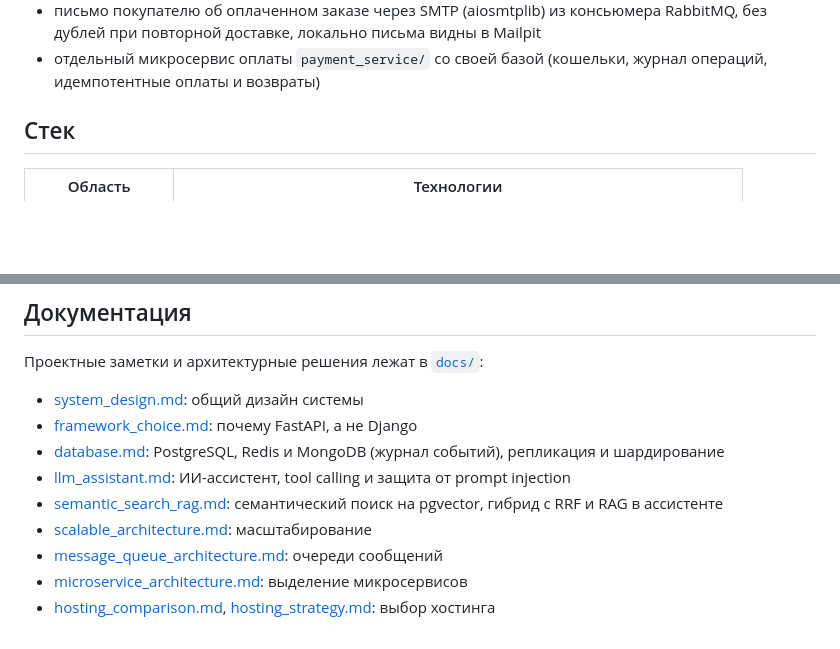
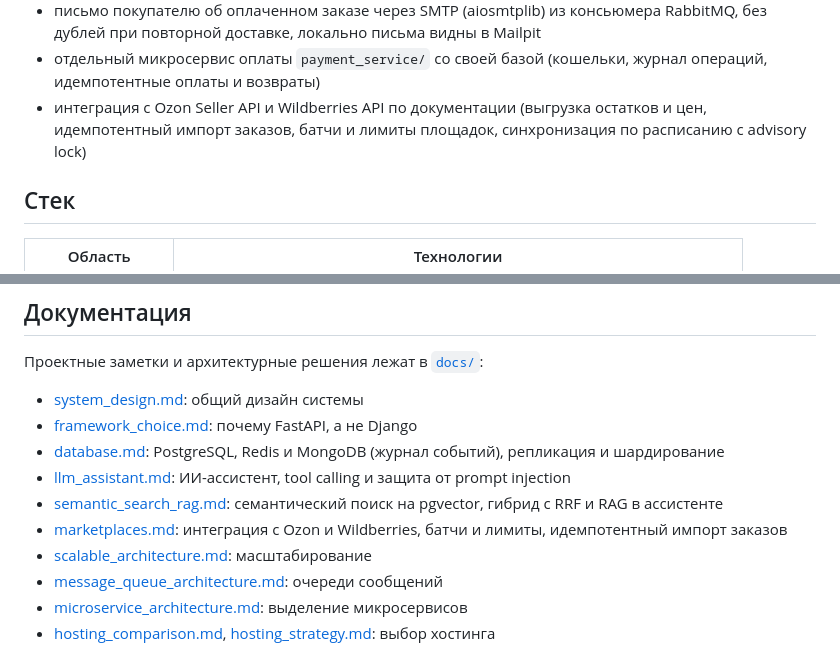
Before and after one commit to DiMiRka/SFMShop, a Markdown page: README.md, 2 parts joined by grey strips. Drawn GitHub-style; blank space fills up the shorter version.

```diff
--- a/README.md
+++ b/README.md
@@ -33,6 +33,8 @@ REST API интернет-магазина \
   гибридный поиск по смыслу и по названию с объединением через RRF
 - письмо покупателю об оплаченном заказе через SMTP (aiosmtplib) из консьюмера RabbitMQ, без дублей при повторной доставке, локально письма видны в Mailpit
 - отдельный микросервис оплаты `payment_service/` со своей базой (кошельки, журнал операций, идемпотентные оплаты и возвраты)
+- интеграция с Ozon Seller API и Wildberries API по документации (выгрузка остатков и цен, идемпотентный импорт заказов,
+  батчи и лимиты площадок, синхронизация по расписанию с advisory lock)
 
 ## Стек
 
@@ -463,6 +499,7 @@ mypy sfmshop/ --ignore-missing-imports
 - [database.md](docs/database.md): PostgreSQL, Redis и MongoDB (журнал событий), репликация и шардирование
 - [llm_assistant.md](docs/llm_assistant.md): ИИ-ассистент, tool calling и защита от prompt injection
 - [semantic_search_rag.md](docs/semantic_search_rag.md): семантический поиск на pgvector, гибрид с RRF и RAG в ассистенте
+- [marketplaces.md](docs/marketplaces.md): интеграция с Ozon и Wildberries, батчи и лимиты, идемпотентный импорт заказов
 - [scalable_architecture.md](docs/scalable_architecture.md): масштабирование
 - [message_queue_architecture.md](docs/message_queue_architecture.md): очереди сообщений
 - [microservice_architecture.md](docs/microservice_architecture.md): выделение микросервисов
```
Also changed, not shown: other parts of README.md (+34 -0 lines), docs/marketplaces.md (added, +150 -0 lines), 1 other file.
